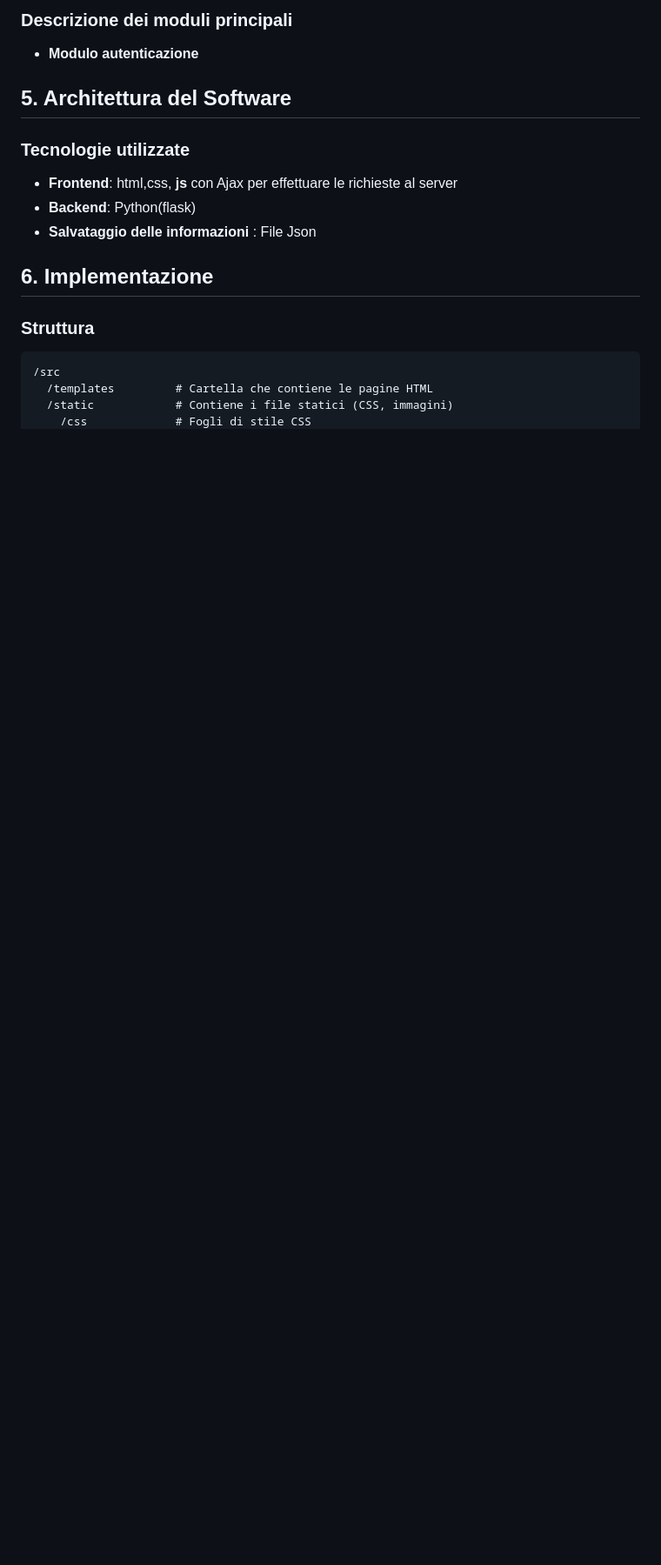
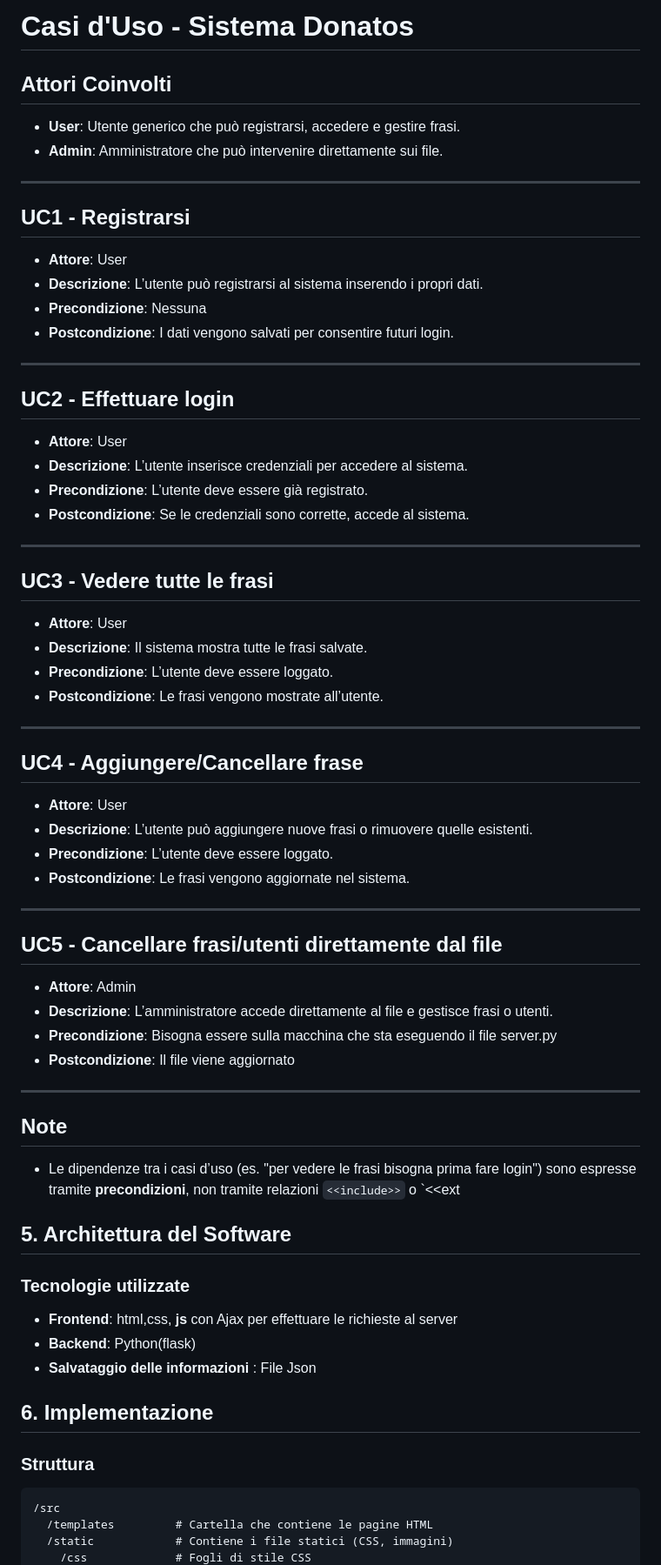
Before and after one commit to simofb21/Donatos, a Markdown page: README.md, the part around one of its changes. Shown at 87% size. Rendered like a GitHub page; blank space fills up the shorter version.

```diff
--- a/README.md
+++ b/README.md
@@ -36,6 +37,46 @@ Il progetto è stato sviluppato da un team di quattro studenti del corso di **4I
 
-### Descrizione dei moduli principali
-- **Modulo autenticazione**
+
+# Casi d'Uso - Sistema Donatos
+
+## Attori Coinvolti
+- **User**: Utente generico che può registrarsi, accedere e gestire frasi.
+- **Admin**: Amministratore che può intervenire direttamente sui file.
+---
+
+## UC1 - Registrarsi
+- **Attore**: User
+- **Descrizione**: L’utente può registrarsi al sistema inserendo i propri dati.
+- **Precondizione**: Nessuna
+- **Postcondizione**: I dati vengono salvati per consentire futuri login.
+---
+
+## UC2 - Effettuare login
+- **Attore**: User
+- **Descrizione**: L’utente inserisce credenziali per accedere al sistema.
+- **Precondizione**: L’utente deve essere già registrato.
+- **Postcondizione**: Se le credenziali sono corrette, accede al sistema.
+---
+## UC3 - Vedere tutte le frasi
+- **Attore**: User
+- **Descrizione**: Il sistema mostra tutte le frasi salvate.
+- **Precondizione**: L’utente deve essere loggato.
+- **Postcondizione**: Le frasi vengono mostrate all’utente.
+---
+## UC4 - Aggiungere/Cancellare frase
+- **Attore**: User
+- **Descrizione**: L’utente può aggiungere nuove frasi o rimuovere quelle esistenti.
+- **Precondizione**: L’utente deve essere loggato.
+- **Postcondizione**: Le frasi vengono aggiornate nel sistema.
+---
+## UC5 - Cancellare frasi/utenti direttamente dal file
+- **Attore**: Admin
+- **Descrizione**: L’amministratore accede direttamente al file e gestisce frasi o utenti.
+- **Precondizione**: Bisogna essere sulla macchina che sta eseguendo il file server.py
+- **Postcondizione**: Il file viene aggiornato
+---
+
+## Note
+- Le dipendenze tra i casi d’uso (es. "per vedere le frasi bisogna prima fare login") sono espresse tramite **precondizioni**, non tramite relazioni `<<include>>` o `<<ext
 
 ## 5. Architettura del Software
 
```
Also changed, not shown: other parts of README.md (+1 -0 lines).
